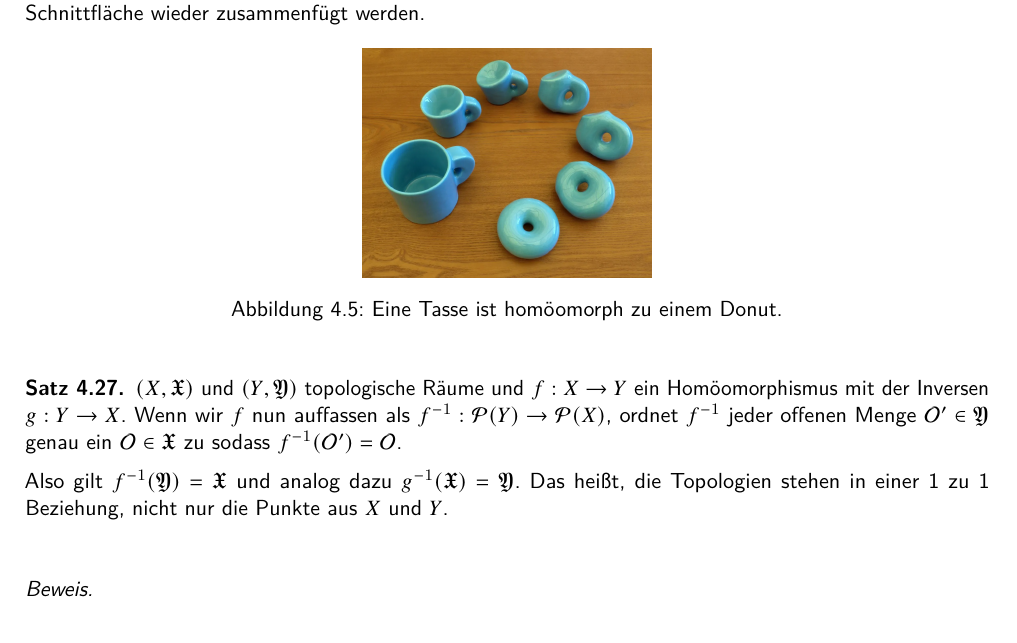
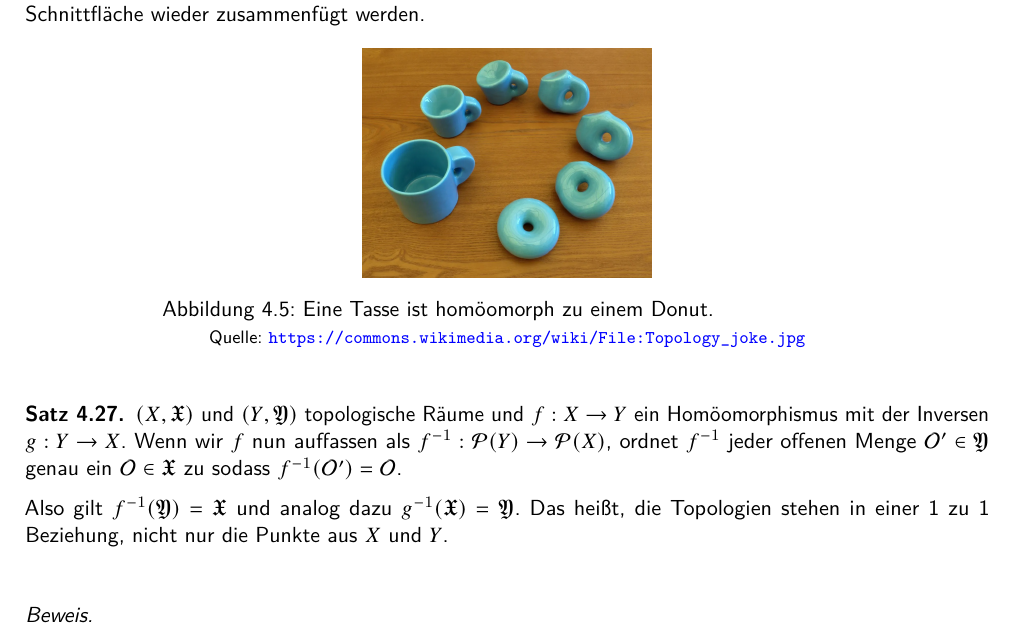
Before and after one commit to frey-ciel/ART-WS25, a LaTeX book (WS25-ART-Mitschrift.tex): part of page 71 of 80, cut so that both start at the same text. Compiled offline with pdfLaTeX.

Commit message:
Added source for a picture.

```diff
--- a/WS25-ART-Mitschrift.tex
+++ b/WS25-ART-Mitschrift.tex
@@ -3902,7 +3902,8 @@ Ein Homöomorphismus dehnt, staucht, verbiegt, verzerrt einen Gegenstand so, das
 \begin{figure}[ht]
 \centering
 \includegraphics[width=0.3\textwidth]{donut.jpg}
-\caption{Eine Tasse ist homöomorph zu einem Donut.}
+\caption{Eine Tasse ist homöomorph zu einem Donut. \newline
+{\footnotesize Quelle: \url{https://commons.wikimedia.org/wiki/File:Topology_joke.jpg}}}
 \end{figure}
 
 \end{remark}
```
